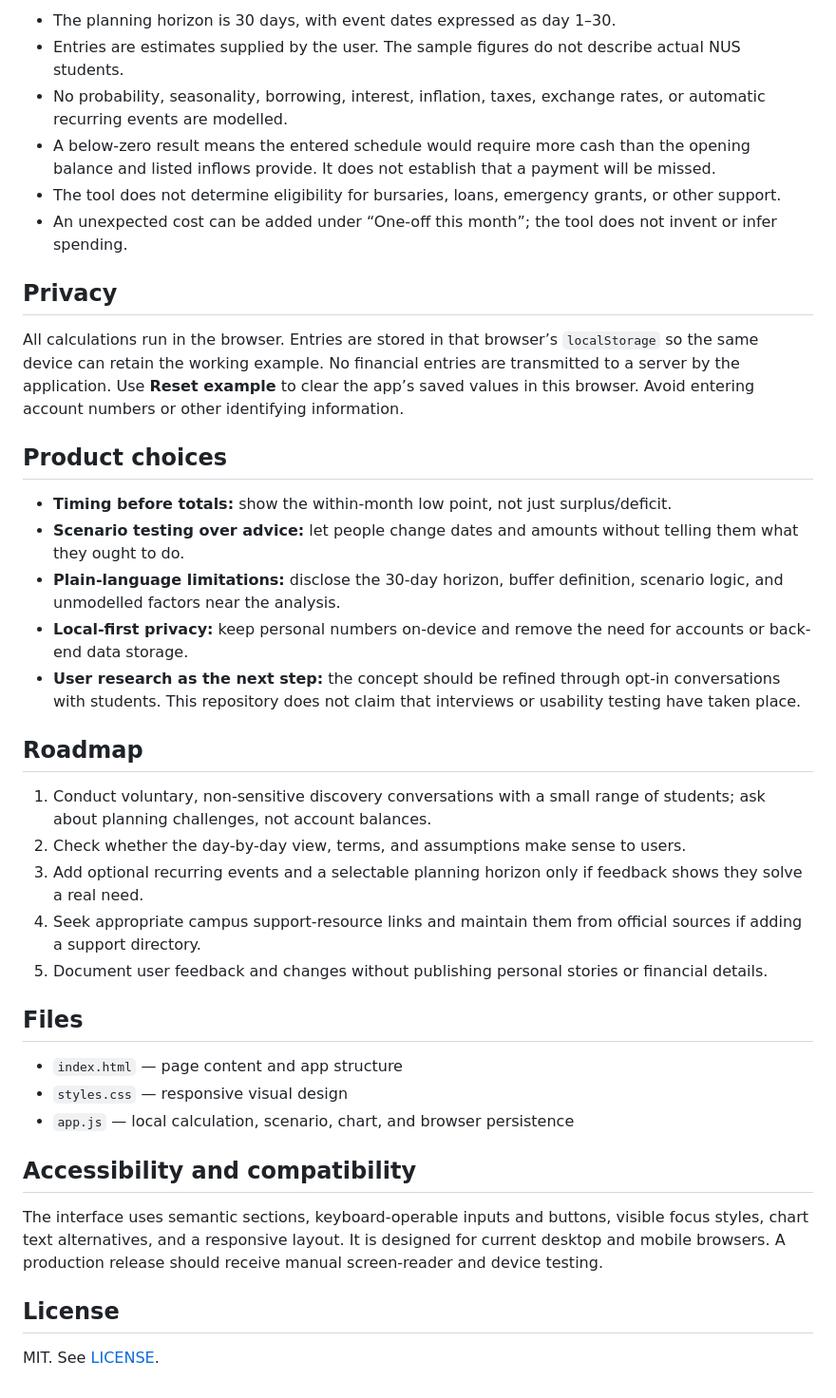
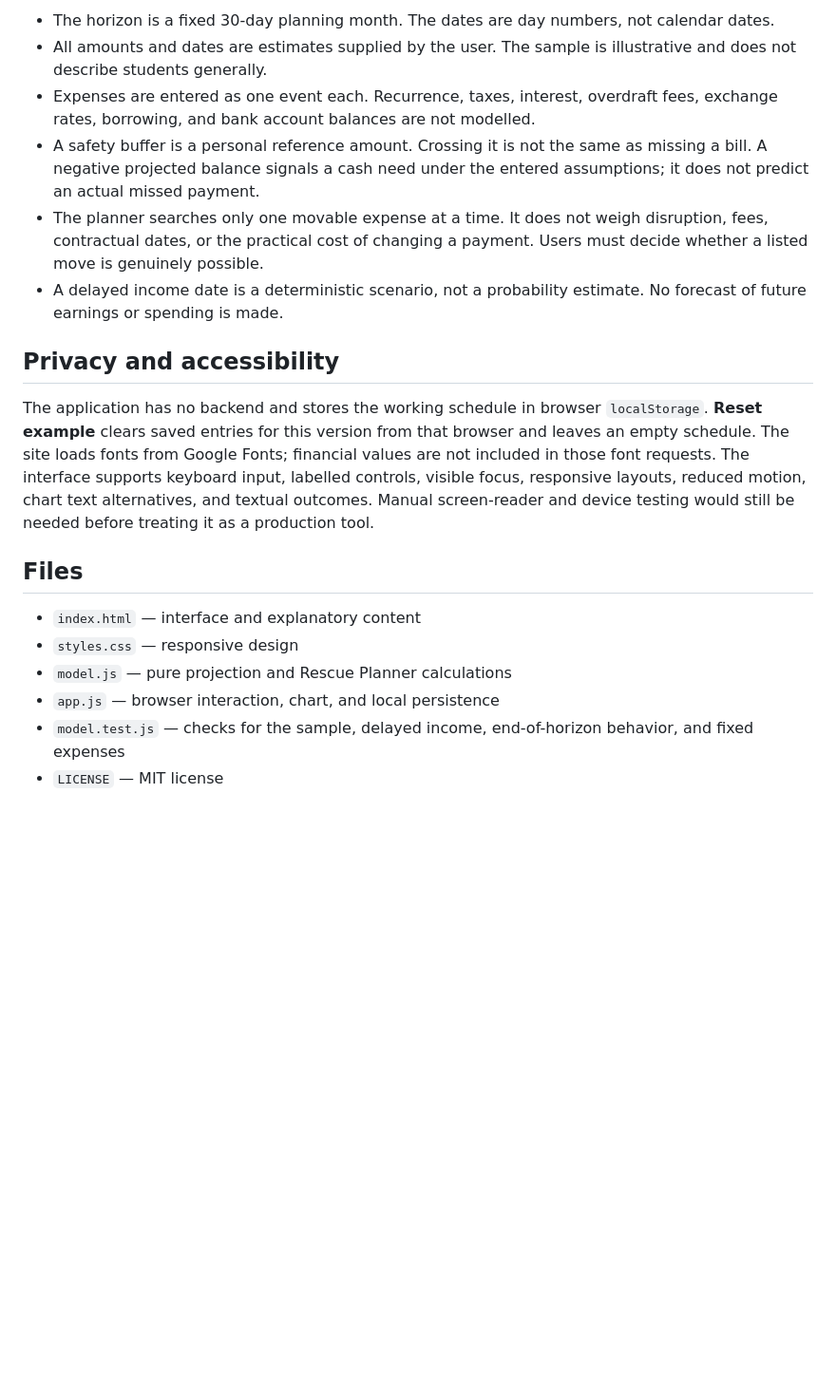
Before and after one commit to sukritiagarwal26-ship-it/monthwise-student-cashflow, a Markdown page: README.md, the part around one of its changes. Shown at 95% size. Drawn GitHub-style; blank space fills up the shorter version.

Commit message:
Publish reviewed Monthwise README.md

```diff
--- a/README.md
+++ b/README.md
@@ -34,41 +44,20 @@ The scenario slider shifts the first listed income event by 0–21 days, capped
 
-- The planning horizon is 30 days, with event dates expressed as day 1–30.
-- Entries are estimates supplied by the user. The sample figures do not describe actual NUS students.
-- No probability, seasonality, borrowing, interest, inflation, taxes, exchange rates, or automatic recurring events are modelled.
-- A below-zero result means the entered schedule would require more cash than the opening balance and listed inflows provide. It does not establish that a payment will be missed.
-- The tool does not determine eligibility for bursaries, loans, emergency grants, or other support.
-- An unexpected cost can be added under “One-off this month”; the tool does not invent or infer spending.
+- The horizon is a fixed 30-day planning month. The dates are day numbers, not calendar dates.
+- All amounts and dates are estimates supplied by the user. The sample is illustrative and does not describe students generally.
+- Expenses are entered as one event each. Recurrence, taxes, interest, overdraft fees, exchange rates, borrowing, and bank account balances are not modelled.
+- A safety buffer is a personal reference amount. Crossing it is not the same as missing a bill. A negative projected balance signals a cash need under the entered assumptions; it does not predict an actual missed payment.
+- The planner searches only one movable expense at a time. It does not weigh disruption, fees, contractual dates, or the practical cost of changing a payment. Users must decide whether a listed move is genuinely possible.
+- A delayed income date is a deterministic scenario, not a probability estimate. No forecast of future earnings or spending is made.
 
-## Privacy
+## Privacy and accessibility
 
-All calculations run in the browser. Entries are stored in that browser’s `localStorage` so the same device can retain the working example. No financial entries are transmitted to a server by the application. Use **Reset example** to clear the app’s saved values in this browser. Avoid entering account numbers or other identifying information.
-
-## Product choices
-
-- **Timing before totals:** show the within-month low point, not just surplus/deficit.
-- **Scenario testing over advice:** let people change dates and amounts without telling them what they ought to do.
-- **Plain-language limitations:** disclose the 30-day horizon, buffer definition, scenario logic, and unmodelled factors near the analysis.
-- **Local-first privacy:** keep personal numbers on-device and remove the need for accounts or back-end data storage.
-- **User research as the next step:** the concept should be refined through opt-in conversations with students. This repository does not claim that interviews or usability testing have taken place.
-
-## Roadmap
-
-1. Conduct voluntary, non-sensitive discovery conversations with a small range of students; ask about planning challenges, not account balances.
-2. Check whether the day-by-day view, terms, and assumptions make sense to users.
-3. Add optional recurring events and a selectable planning horizon only if feedback shows they solve a real need.
-4. Seek appropriate campus support-resource links and maintain them from official sources if adding a support directory.
-5. Document user feedback and changes without publishing personal stories or financial details.
+The application has no backend and stores the working schedule in browser `localStorage`. **Reset example** clears saved entries for this version from that browser and leaves an empty schedule. The site loads fonts from Google Fonts; financial values are not included in those font requests. The interface supports keyboard input, labelled controls, visible focus, responsive layouts, reduced motion, chart text alternatives, and textual outcomes. Manual screen-reader and device testing would still be needed before treating it as a production tool.
 
 ## Files
 
-- `index.html` — page content and app structure
-- `styles.css` — responsive visual design
-- `app.js` — local calculation, scenario, chart, and browser persistence
-
-## Accessibility and compatibility
-
-The interface uses semantic sections, keyboard-operable inputs and buttons, visible focus styles, chart text alternatives, and a responsive layout. It is designed for current desktop and mobile browsers. A production release should receive manual screen-reader and device testing.
-
-## License
-
-MIT. See [LICENSE](LICENSE).
+- `index.html` — interface and explanatory content
+- `styles.css` — responsive design
+- `model.js` — pure projection and Rescue Planner calculations
+- `app.js` — browser interaction, chart, and local persistence
+- `model.test.js` — checks for the sample, delayed income, end-of-horizon behavior, and fixed expenses
+- `LICENSE` — MIT license
```
Also changed, not shown: other parts of README.md (+26 -16 lines).
